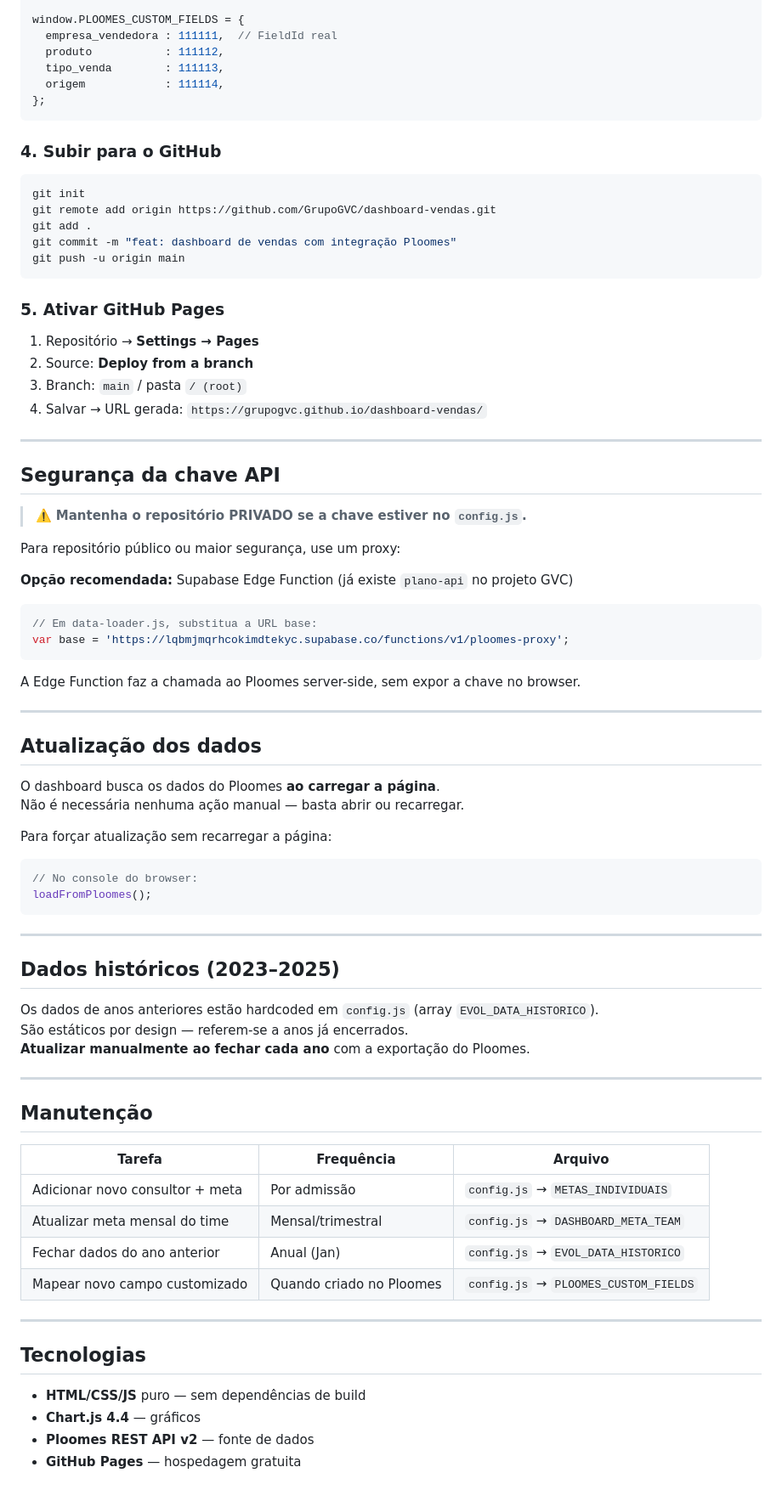
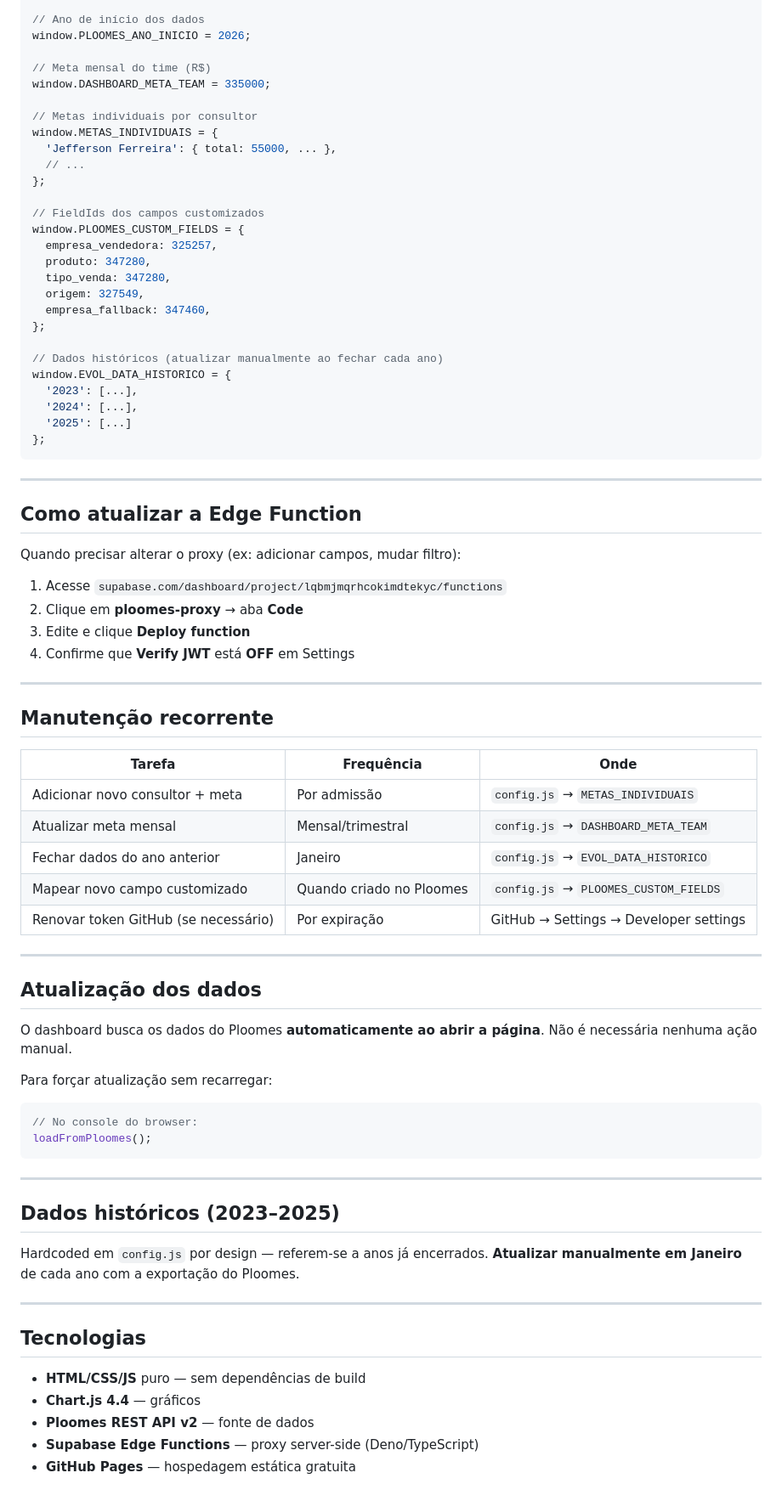
Before and after one commit to GrupoGVC/DashboardVendasGVC, a Markdown page: README.md, the part around one of its changes. Shown at 85% size. Rendered like a GitHub page.

Commit message:
docs: README atualizado com arquitetura final e regras do proxy

````diff
--- a/README.md
+++ b/README.md
@@ -44,54 +83,64 @@ window.PLOOMES_USER_KEY = 'sua_chave_real_aqui';
 
+// Ano de início dos dados
+window.PLOOMES_ANO_INICIO = 2026;
+
+// Meta mensal do time (R$)
+window.DASHBOARD_META_TEAM = 335000;
+
+// Metas individuais por consultor
+window.METAS_INDIVIDUAIS = {
+  'Jefferson Ferreira': { total: 55000, ... },
+  // ...
+};
+
+// FieldIds dos campos customizados
 window.PLOOMES_CUSTOM_FIELDS = {
-  empresa_vendedora : 111111,  // FieldId real
-  produto           : 111112,
-  tipo_venda        : 111113,
-  origem            : 111114,
+  empresa_vendedora: 325257,
+  produto: 347280,
+  tipo_venda: 347280,
+  origem: 327549,
+  empresa_fallback: 347460,
+};
+
+// Dados históricos (atualizar manualmente ao fechar cada ano)
+window.EVOL_DATA_HISTORICO = {
+  '2023': [...],
+  '2024': [...],
+  '2025': [...]
 };
 ```
 
-### 4. Subir para o GitHub
+---
 
-```bash
-git init
-git remote add origin https://github.com/GrupoGVC/dashboard-vendas.git
-git add .
-git commit -m "feat: dashboard de vendas com integração Ploomes"
-git push -u origin main
-```
+## Como atualizar a Edge Function
 
-### 5. Ativar GitHub Pages
+Quando precisar alterar o proxy (ex: adicionar campos, mudar filtro):
 
-1. Repositório → **Settings → Pages**
-2. Source: **Deploy from a branch**
-3. Branch: `main` / pasta `/ (root)`
-4. Salvar → URL gerada: `https://grupogvc.github.io/dashboard-vendas/`
+1. Acesse `supabase.com/dashboard/project/lqbmjmqrhcokimdtekyc/functions`
+2. Clique em **ploomes-proxy** → aba **Code**
+3. Edite e clique **Deploy function**
+4. Confirme que **Verify JWT** está **OFF** em Settings
 
 ---
 
-## Segurança da chave API
+## Manutenção recorrente
 
-> ⚠️ **Mantenha o repositório PRIVADO se a chave estiver no `config.js`.**
-
-Para repositório público ou maior segurança, use um proxy:
-
-**Opção recomendada:** Supabase Edge Function (já existe `plano-api` no projeto GVC)
-
-```javascript
-// Em data-loader.js, substitua a URL base:
-var base = 'https://lqbmjmqrhcokimdtekyc.supabase.co/functions/v1/ploomes-proxy';
-```
-
-A Edge Function faz a chamada ao Ploomes server-side, sem expor a chave no browser.
+| Tarefa | Frequência | Onde |
+|---|---|---|
+| Adicionar novo consultor + meta | Por admissão | `config.js` → `METAS_INDIVIDUAIS` |
+| Atualizar meta mensal | Mensal/trimestral | `config.js` → `DASHBOARD_META_TEAM` |
+| Fechar dados do ano anterior | Janeiro | `config.js` → `EVOL_DATA_HISTORICO` |
+| Mapear novo campo customizado | Quando criado no Ploomes | `config.js` → `PLOOMES_CUSTOM_FIELDS` |
+| Renovar token GitHub (se necessário) | Por expiração | GitHub → Settings → Developer settings |
 
 ---
 
 ## Atualização dos dados
 
-O dashboard busca os dados do Ploomes **ao carregar a página**.
-Não é necessária nenhuma ação manual — basta abrir ou recarregar.
+O dashboard busca os dados do Ploomes **automaticamente ao abrir a página**.
+Não é necessária nenhuma ação manual.
 
-Para forçar atualização sem recarregar a página:
+Para forçar atualização sem recarregar:
 ```javascript
 // No console do browser:
 loadFromPloomes();
@@ -101,20 +150,8 @@ loadFromPloomes();
 
 ## Dados históricos (2023–2025)
 
-Os dados de anos anteriores estão hardcoded em `config.js` (array `EVOL_DATA_HISTORICO`).
-São estáticos por design — referem-se a anos já encerrados.
-**Atualizar manualmente ao fechar cada ano** com a exportação do Ploomes.
-
----
-
-## Manutenção
-
-| Tarefa | Frequência | Arquivo |
-|---|---|---|
-| Adicionar novo consultor + meta | Por admissão | `config.js` → `METAS_INDIVIDUAIS` |
-| Atualizar meta mensal do time | Mensal/trimestral | `config.js` → `DASHBOARD_META_TEAM` |
-| Fechar dados do ano anterior | Anual (Jan) | `config.js` → `EVOL_DATA_HISTORICO` |
-| Mapear novo campo customizado | Quando criado no Ploomes | `config.js` → `PLOOMES_CUSTOM_FIELDS` |
+Hardcoded em `config.js` por design — referem-se a anos já encerrados.
+**Atualizar manualmente em Janeiro** de cada ano com a exportação do Ploomes.
 
 ---
 
@@ -123,4 +160,5 @@ São estáticos por design — referem-se a anos já encerrados.
 - **HTML/CSS/JS** puro — sem dependências de build
 - **Chart.js 4.4** — gráficos
 - **Ploomes REST API v2** — fonte de dados
-- **GitHub Pages** — hospedagem gratuita
+- **Supabase Edge Functions** — proxy server-side (Deno/TypeScript)
+- **GitHub Pages** — hospedagem estática gratuita
````
Also changed, not shown: other parts of README.md (+60 -21 lines).
